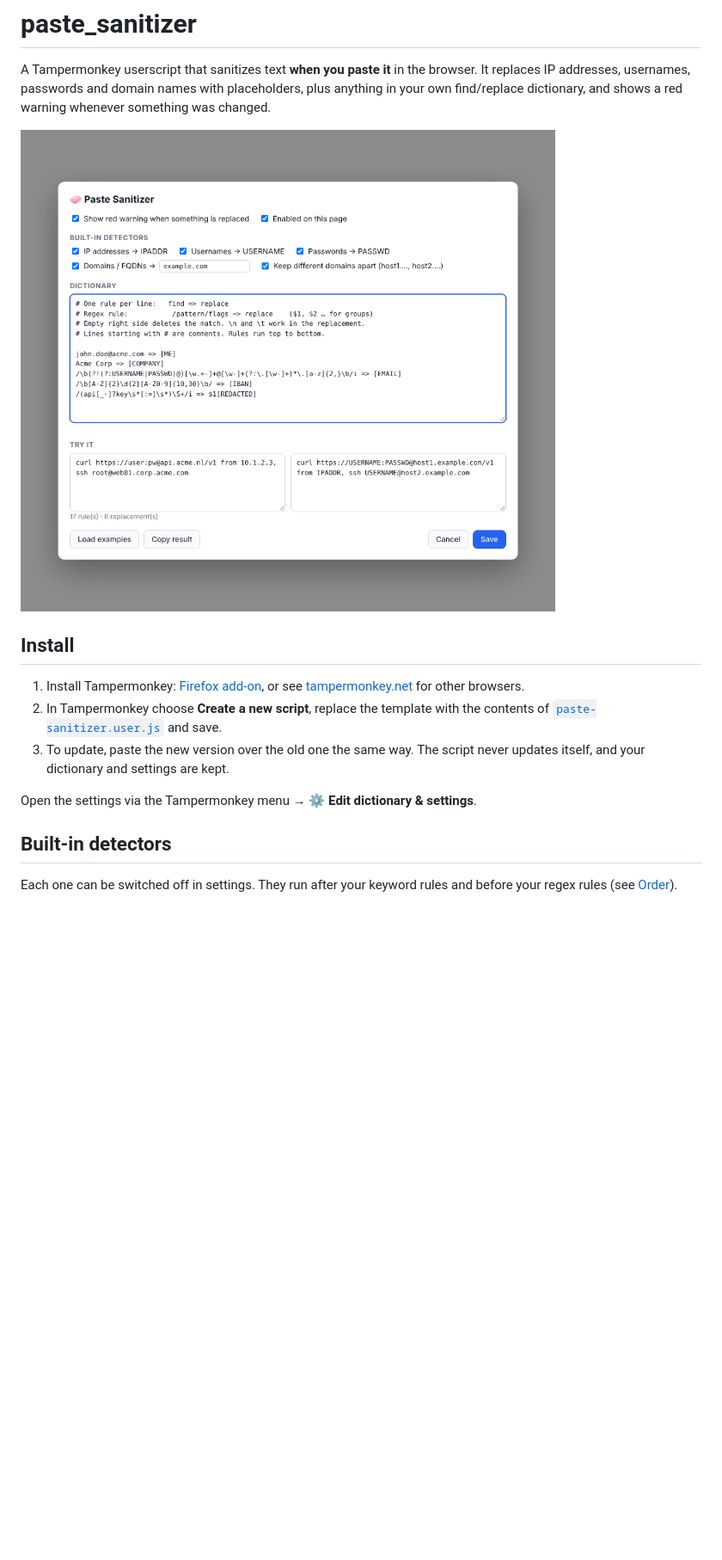
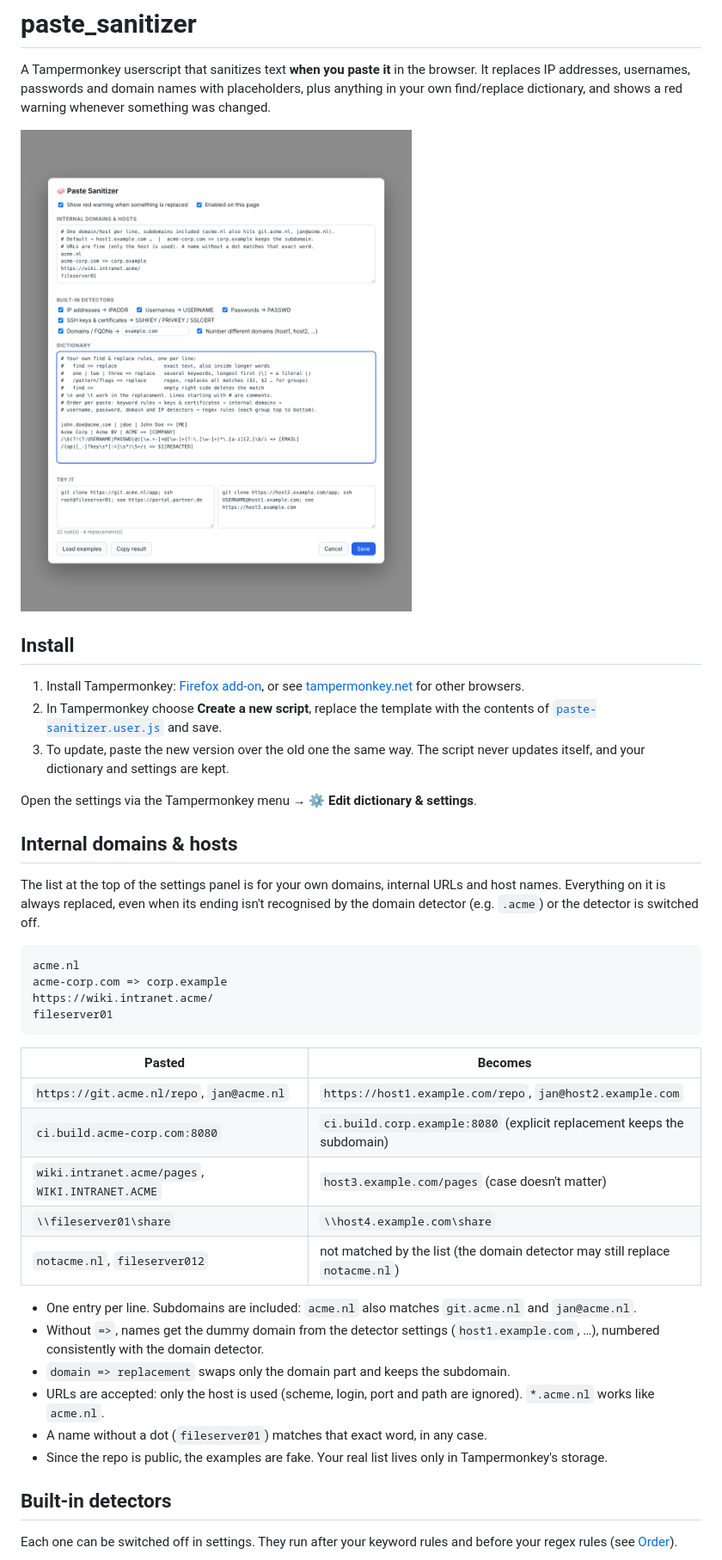
Before and after one commit to Justleen/paste_sanetizer, a Markdown page: README.md, the part around one of its changes. Shown at 86% size. GitHub-like rendering; pictures changed too: docs/settings.png; blank space fills up the shorter version.

````diff
--- a/README.md
+++ b/README.md
@@ -11,6 +11,32 @@ A Tampermonkey userscript that sanitizes text **when you paste it** in the brows
 3. To update, paste the new version over the old one the same way. The script never updates itself, and your dictionary and settings are kept.
 
 Open the settings via the Tampermonkey menu → **⚙️ Edit dictionary & settings**.
+
+## Internal domains & hosts
+
+The list at the top of the settings panel is for your own domains, internal URLs and host names. Everything on it is always replaced, even when its ending isn't recognised by the domain detector (e.g. `.acme`) or the detector is switched off.
+
+```
+acme.nl
+acme-corp.com => corp.example
+https://wiki.intranet.acme/
+fileserver01
+```
+
+| Pasted | Becomes |
+|---|---|
+| `https://git.acme.nl/repo`, `jan@acme.nl` | `https://host1.example.com/repo`, `jan@host2.example.com` |
+| `ci.build.acme-corp.com:8080` | `ci.build.corp.example:8080` (explicit replacement keeps the subdomain) |
+| `wiki.intranet.acme/pages`, `WIKI.INTRANET.ACME` | `host3.example.com/pages` (case doesn't matter) |
+| `\\fileserver01\share` | `\\host4.example.com\share` |
+| `notacme.nl`, `fileserver012` | not matched by the list (the domain detector may still replace `notacme.nl`) |
+
+- One entry per line. Subdomains are included: `acme.nl` also matches `git.acme.nl` and `jan@acme.nl`.
+- Without `=>`, names get the dummy domain from the detector settings (`host1.example.com`, …), numbered consistently with the domain detector.
+- `domain => replacement` swaps only the domain part and keeps the subdomain.
+- URLs are accepted: only the host is used (scheme, login, port and path are ignored). `*.acme.nl` works like `acme.nl`.
+- A name without a dot (`fileserver01`) matches that exact word, in any case.
+- Since the repo is public, the examples are fake. Your real list lives only in Tampermonkey's storage.
 
 ## Built-in detectors
 
````
Also changed, not shown: other parts of README.md (+1 -1 lines), 1 other file.
